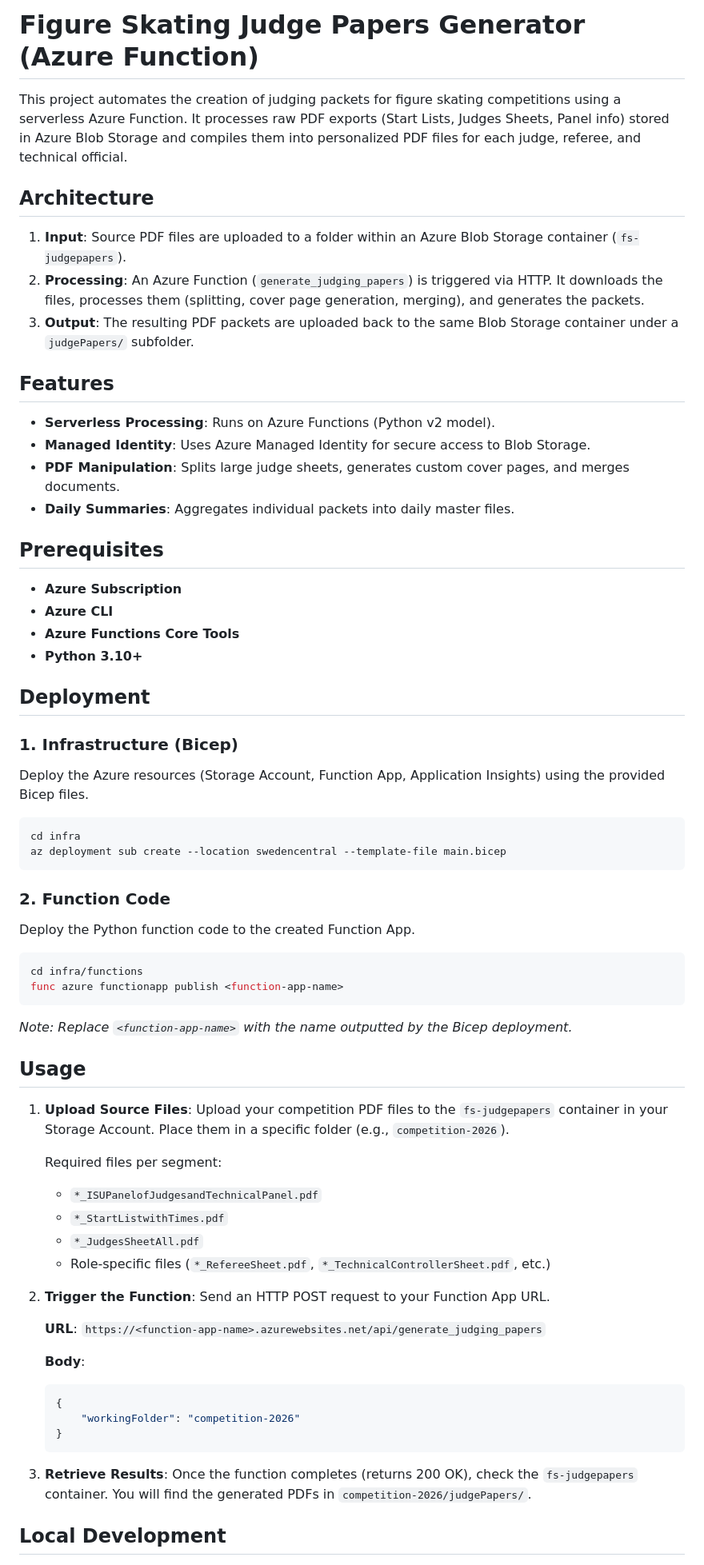
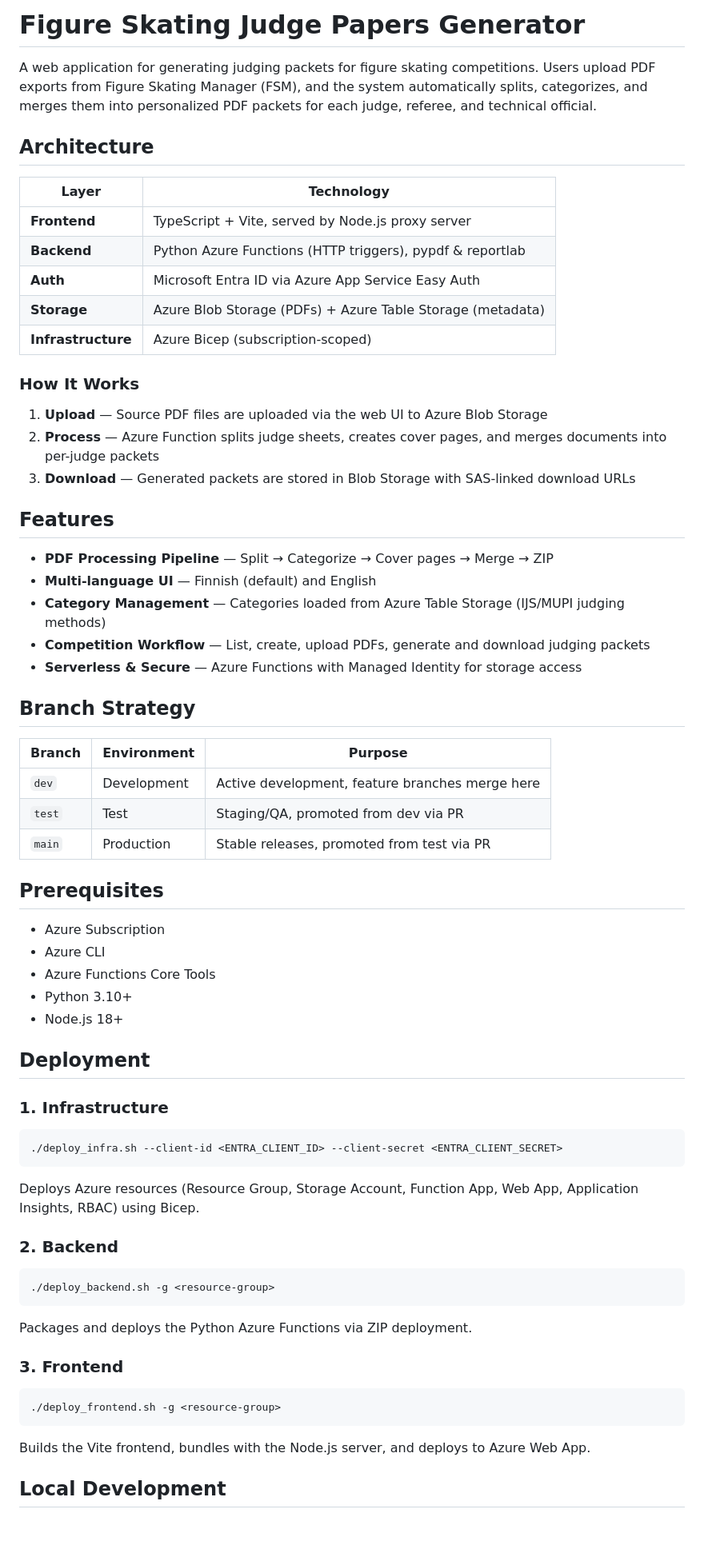
Before and after one commit to figureskatingtools/fs-judgepapers, a Markdown page: README.md, the part around one of its changes. Shown at 80% size. Drawn GitHub-style; blank space fills up the shorter version.

````diff
--- a/README.md
+++ b/README.md
@@ -1,74 +1,72 @@
-# Figure Skating Judge Papers Generator (Azure Function)
+# Figure Skating Judge Papers Generator
 
-This project automates the creation of judging packets for figure skating competitions using a serverless Azure Function. It processes raw PDF exports (Start Lists, Judges Sheets, Panel info) stored in Azure Blob Storage and compiles them into personalized PDF files for each judge, referee, and technical official.
+A web application for generating judging packets for figure skating competitions. Users upload PDF exports from Figure Skating Manager (FSM), and the system automatically splits, categorizes, and merges them into personalized PDF packets for each judge, referee, and technical official.
 
 ## Architecture
 
-1.  **Input**: Source PDF files are uploaded to a folder within an Azure Blob Storage container (`fs-judgepapers`).
-2.  **Processing**: An Azure Function (`generate_judging_papers`) is triggered via HTTP. It downloads the files, processes them (splitting, cover page generation, merging), and generates the packets.
-3.  **Output**: The resulting PDF packets are uploaded back to the same Blob Storage container under a `judgePapers/` subfolder.
+| Layer | Technology |
+|---|---|
+| **Frontend** | TypeScript + Vite, served by Node.js proxy server |
+| **Backend** | Python Azure Functions (HTTP triggers), pypdf & reportlab |
+| **Auth** | Microsoft Entra ID via Azure App Service Easy Auth |
+| **Storage** | Azure Blob Storage (PDFs) + Azure Table Storage (metadata) |
+| **Infrastructure** | Azure Bicep (subscription-scoped) |
+
+### How It Works
+
+1. **Upload** — Source PDF files are uploaded via the web UI to Azure Blob Storage
+2. **Process** — Azure Function splits judge sheets, creates cover pages, and merges documents into per-judge packets
+3. **Download** — Generated packets are stored in Blob Storage with SAS-linked download URLs
 
 ## Features
 
-- **Serverless Processing**: Runs on Azure Functions (Python v2 model).
-- **Managed Identity**: Uses Azure Managed Identity for secure access to Blob Storage.
-- **PDF Manipulation**: Splits large judge sheets, generates custom cover pages, and merges documents.
-- **Daily Summaries**: Aggregates individual packets into daily master files.
+- **PDF Processing Pipeline** — Split → Categorize → Cover pages → Merge → ZIP
+- **Multi-language UI** — Finnish (default) and English
+- **Category Management** — Categories loaded from Azure Table Storage (IJS/MUPI judging methods)
+- **Competition Workflow** — List, create, upload PDFs, generate and download judging packets
+- **Serverless & Secure** — Azure Functions with Managed Identity for storage access
+
+## Branch Strategy
+
+| Branch | Environment | Purpose |
+|---|---|---|
+| `dev` | Development | Active development, feature branches merge here |
+| `test` | Test | Staging/QA, promoted from dev via PR |
+| `main` | Production | Stable releases, promoted from test via PR |
 
 ## Prerequisites
 
-- **Azure Subscription**
-- **Azure CLI**
-- **Azure Functions Core Tools**
-- **Python 3.10+**
+- Azure Subscription
+- Azure CLI
+- Azure Functions Core Tools
+- Python 3.10+
+- Node.js 18+
 
 ## Deployment
 
-### 1. Infrastructure (Bicep)
-
-Deploy the Azure resources (Storage Account, Function App, Application Insights) using the provided Bicep files.
+### 1. Infrastructure
 
 ```bash
-cd infra
-az deployment sub create --location swedencentral --template-file main.bicep
+./deploy_infra.sh --client-id <ENTRA_CLIENT_ID> --client-secret <ENTRA_CLIENT_SECRET>
 ```
 
-### 2. Function Code
+Deploys Azure resources (Resource Group, Storage Account, Function App, Web App, Application Insights, RBAC) using Bicep.
 
-Deploy the Python function code to the created Function App.
+### 2. Backend
 
 ```bash
-cd infra/functions
-func azure functionapp publish <function-app-name>
+./deploy_backend.sh -g <resource-group>
 ```
 
-*Note: Replace `<function-app-name>` with the name outputted by the Bicep deployment.*
+Packages and deploys the Python Azure Functions via ZIP deployment.
 
-## Usage
+### 3. Frontend
 
-1.  **Upload Source Files**:
-    Upload your competition PDF files to the `fs-judgepapers` container in your Storage Account. Place them in a specific folder (e.g., `competition-2026`).
+```bash
+./deploy_frontend.sh -g <resource-group>
+```
 
-    Required files per segment:
-    - `*_ISUPanelofJudgesandTechnicalPanel.pdf`
-    - `*_StartListwithTimes.pdf`
-    - `*_JudgesSheetAll.pdf`
-    - Role-specific files (`*_RefereeSheet.pdf`, `*_TechnicalControllerSheet.pdf`, etc.)
-
-2.  **Trigger the Function**:
-    Send an HTTP POST request to your Function App URL.
-
-    **URL**: `https://<function-app-name>.azurewebsites.net/api/generate_judging_papers`
-
-    **Body**:
-    ```json
-    {
-        "workingFolder": "competition-2026"
-    }
-    ```
-
-3.  **Retrieve Results**:
-    Once the function completes (returns 200 OK), check the `fs-judgepapers` container. You will find the generated PDFs in `competition-2026/judgePapers/`.
+Builds the Vite frontend, bundles with the Node.js server, and deploys to Azure Web App.
 
 ## Local Development
 
````
Also changed, not shown: other parts of README.md (+39 -6 lines).
